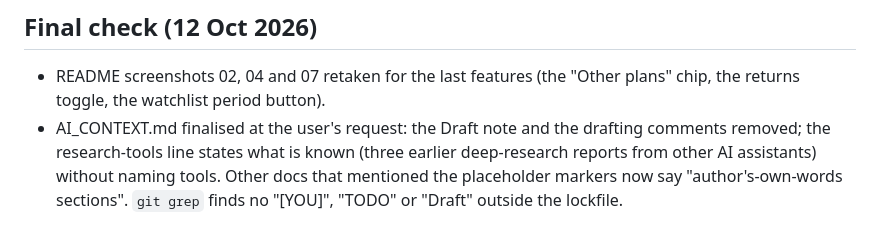
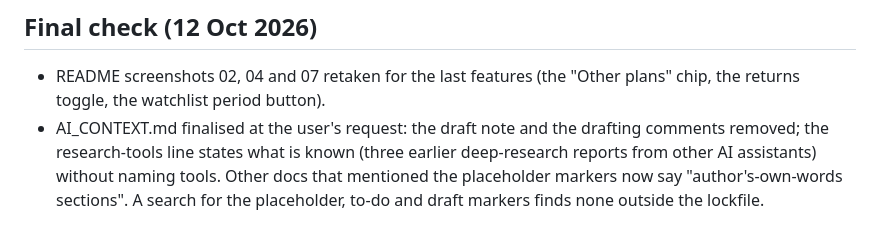
Before and after one commit to Saurabh-7973/mutual-fund-explorer, a Markdown page: docs/BUILD_LOG.md, the part around the change. Drawn GitHub-style.

Commit message:
docs: build log wording
Co-Authored-By: Claude Opus 5.5 <noreply@anthropic.com>

```diff
--- a/docs/BUILD_LOG.md
+++ b/docs/BUILD_LOG.md
@@ -518,4 +518,4 @@ Presentation only: nothing in `src/domain`, `src/api`, `src/query` or `src/store
 ## Final check (12 Oct 2026)
 
 - README screenshots 02, 04 and 07 retaken for the last features (the "Other plans" chip, the returns toggle, the watchlist period button).
-- AI_CONTEXT.md finalised at the user's request: the Draft note and the drafting comments removed; the research-tools line states what is known (three earlier deep-research reports from other AI assistants) without naming tools. Other docs that mentioned the placeholder markers now say "author's-own-words sections". `git grep` finds no "[YOU]", "TODO" or "Draft" outside the lockfile.
+- AI_CONTEXT.md finalised at the user's request: the draft note and the drafting comments removed; the research-tools line states what is known (three earlier deep-research reports from other AI assistants) without naming tools. Other docs that mentioned the placeholder markers now say "author's-own-words sections". A search for the placeholder, to-do and draft markers finds none outside the lockfile.
```
